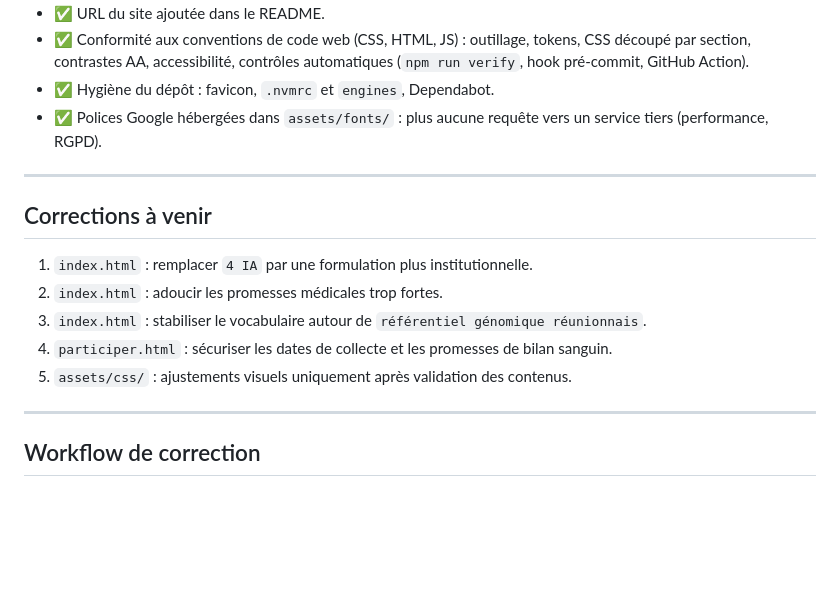
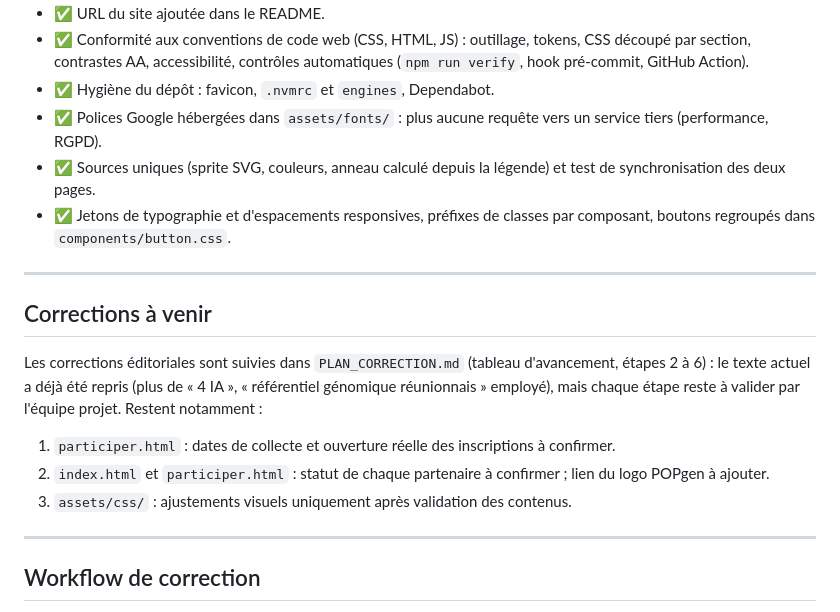
Before and after one commit to patrick-mun/Genome_reunion_web_page, a Markdown page: docs/index.md, the part around the change. Drawn GitHub-style; blank space fills up the shorter version.

```diff
--- a/docs/index.md
+++ b/docs/index.md
@@ -198,16 +198,20 @@ Travaux récents effectués :
 - ✅ Conformité aux conventions de code web (CSS, HTML, JS) : outillage, tokens, CSS découpé par section, contrastes AA, accessibilité, contrôles automatiques (`npm run verify`, hook pré-commit, GitHub Action).
 - ✅ Hygiène du dépôt : favicon, `.nvmrc` et `engines`, Dependabot.
 - ✅ Polices Google hébergées dans `assets/fonts/` : plus aucune requête vers un service tiers (performance, RGPD).
+- ✅ Sources uniques (sprite SVG, couleurs, anneau calculé depuis la légende) et test de synchronisation des deux pages.
+- ✅ Jetons de typographie et d'espacements responsives, préfixes de classes par composant, boutons regroupés dans `components/button.css`.
 
 ---
 
 ## Corrections à venir
 
-1. `index.html` : remplacer `4 IA` par une formulation plus institutionnelle.
-2. `index.html` : adoucir les promesses médicales trop fortes.
-3. `index.html` : stabiliser le vocabulaire autour de `référentiel génomique réunionnais`.
-4. `participer.html` : sécuriser les dates de collecte et les promesses de bilan sanguin.
-5. `assets/css/` : ajustements visuels uniquement après validation des contenus.
+Les corrections éditoriales sont suivies dans `PLAN_CORRECTION.md` (tableau d'avancement, étapes 2 à 6) :
+le texte actuel a déjà été repris (plus de « 4 IA », « référentiel génomique réunionnais » employé),
+mais chaque étape reste à valider par l'équipe projet. Restent notamment :
+
+1. `participer.html` : dates de collecte et ouverture réelle des inscriptions à confirmer.
+2. `index.html` et `participer.html` : statut de chaque partenaire à confirmer ; lien du logo POPgen à ajouter.
+3. `assets/css/` : ajustements visuels uniquement après validation des contenus.
 
 ---
 
```
Also changed, not shown: README.md (+11 -13 lines).
